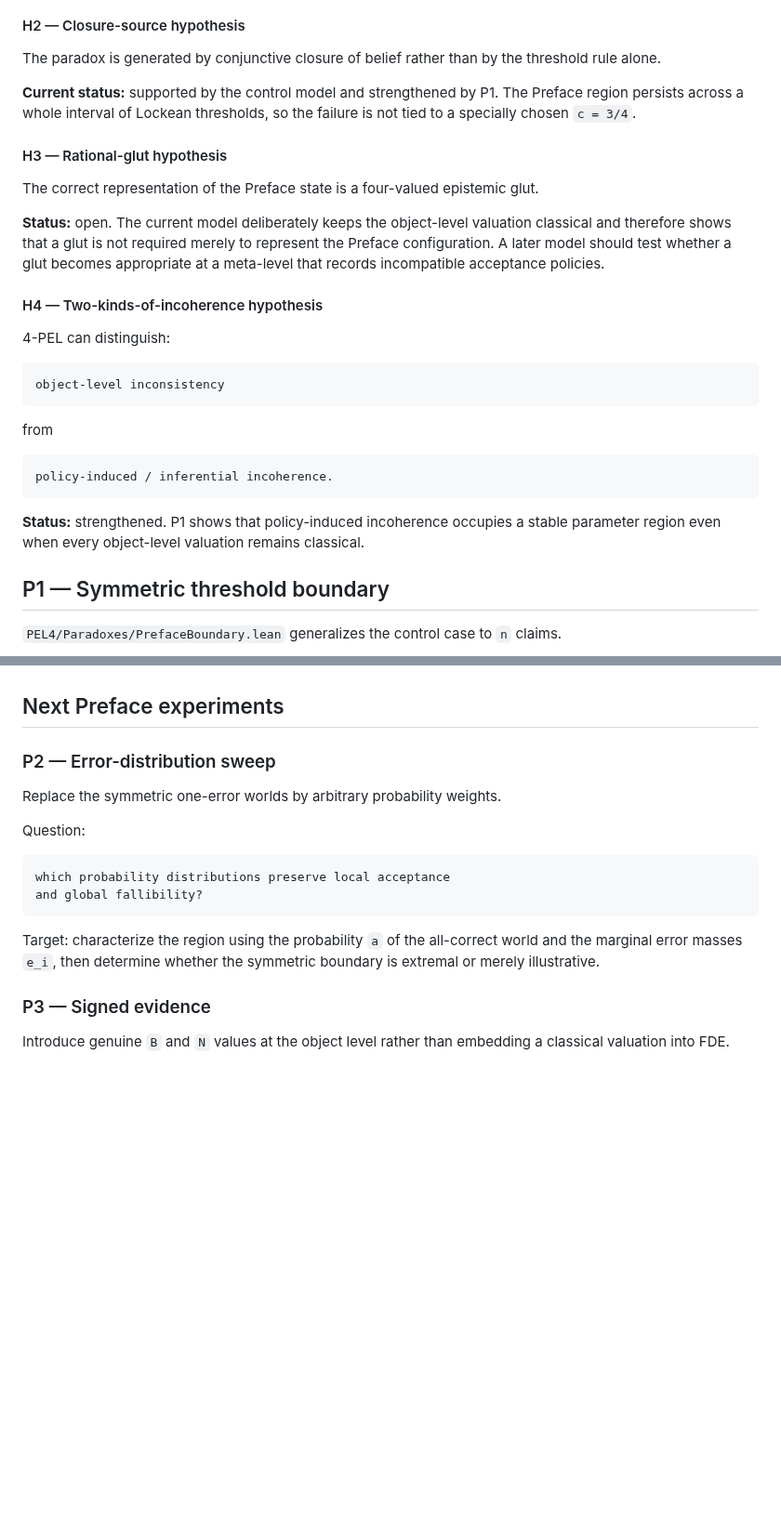
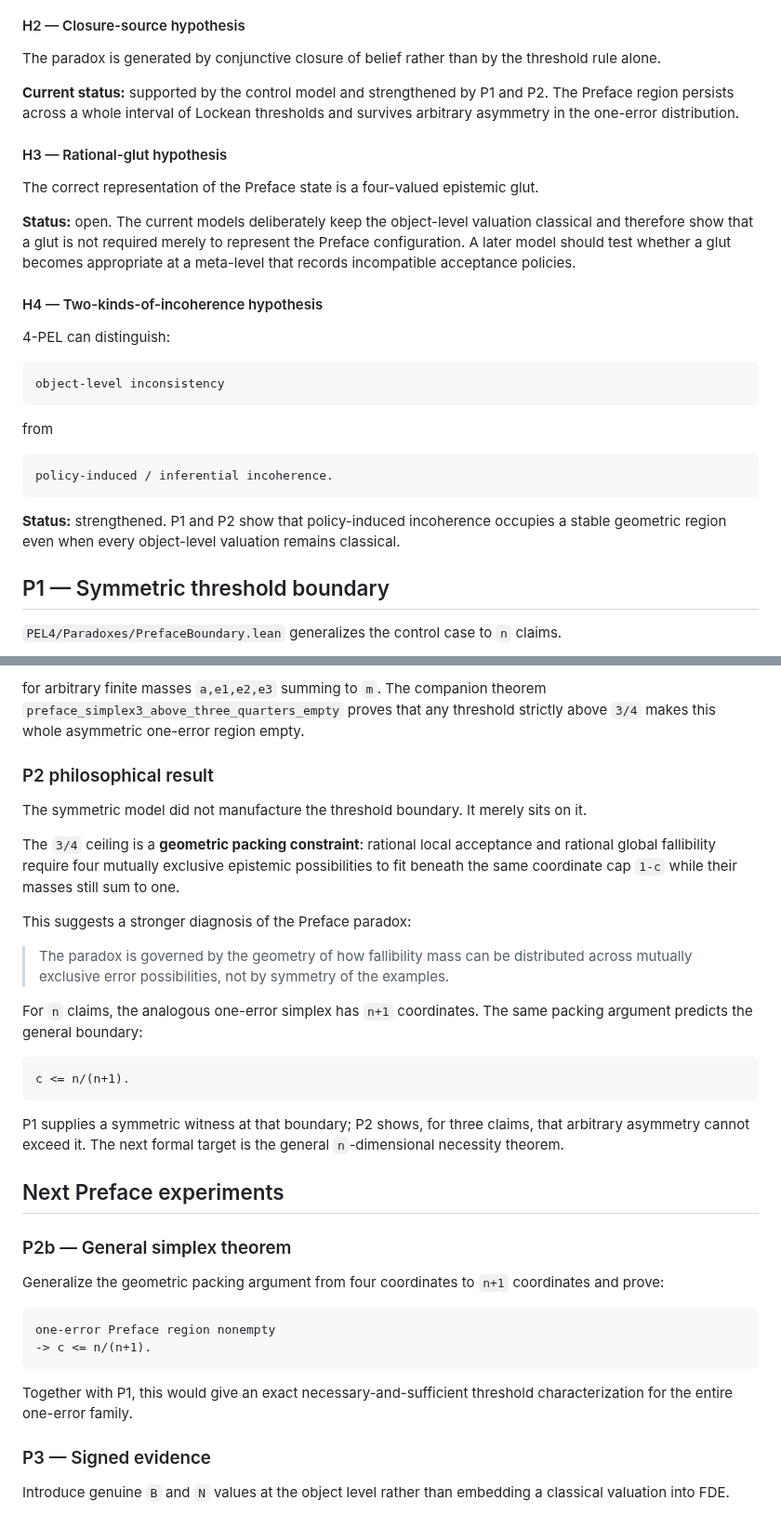
Before and after one commit to cr4bbz/4PEL-Lean-Formalization, a Markdown page: docs/PHILOSOPHICAL_CASE_STUDIES.md, 2 parts joined by grey strips. Shown at 93% size. GitHub-like rendering; blank space fills up the shorter version.

````diff
--- a/docs/PHILOSOPHICAL_CASE_STUDIES.md
+++ b/docs/PHILOSOPHICAL_CASE_STUDIES.md
@@ -106,13 +106,13 @@ The paradox is generated by Lockean threshold belief itself.
 
 The paradox is generated by conjunctive closure of belief rather than by the threshold rule alone.
 
-**Current status:** supported by the control model and strengthened by P1. The Preface region persists across a whole interval of Lockean thresholds, so the failure is not tied to a specially chosen `c = 3/4`.
+**Current status:** supported by the control model and strengthened by P1 and P2. The Preface region persists across a whole interval of Lockean thresholds and survives arbitrary asymmetry in the one-error distribution.
 
 #### H3 — Rational-glut hypothesis
 
 The correct representation of the Preface state is a four-valued epistemic glut.
 
-**Status:** open. The current model deliberately keeps the object-level valuation classical and therefore shows that a glut is not required merely to represent the Preface configuration. A later model should test whether a glut becomes appropriate at a meta-level that records incompatible acceptance policies.
+**Status:** open. The current models deliberately keep the object-level valuation classical and therefore show that a glut is not required merely to represent the Preface configuration. A later model should test whether a glut becomes appropriate at a meta-level that records incompatible acceptance policies.
 
 #### H4 — Two-kinds-of-incoherence hypothesis
 
@@ -128,7 +128,7 @@ from
 policy-induced / inferential incoherence.
 ```
 
-**Status:** strengthened. P1 shows that policy-induced incoherence occupies a stable parameter region even when every object-level valuation remains classical.
+**Status:** strengthened. P1 and P2 show that policy-induced incoherence occupies a stable geometric region even when every object-level valuation remains classical.
 
 ## P1 — Symmetric threshold boundary
 
@@ -220,17 +251,35 @@ The structural culprit is the gap between **marginal acceptance** and **joint ac
+for arbitrary finite masses `a,e1,e2,e3` summing to `m`. The companion theorem `preface_simplex3_above_three_quarters_empty` proves that any threshold strictly above `3/4` makes this whole asymmetric one-error region empty.
+
+### P2 philosophical result
+
+The symmetric model did not manufacture the threshold boundary. It merely sits on it.
+
+The `3/4` ceiling is a **geometric packing constraint**: rational local acceptance and rational global fallibility require four mutually exclusive epistemic possibilities to fit beneath the same coordinate cap `1-c` while their masses still sum to one.
+
+This suggests a stronger diagnosis of the Preface paradox:
+
+> The paradox is governed by the geometry of how fallibility mass can be distributed across mutually exclusive error possibilities, not by symmetry of the examples.
+
+For `n` claims, the analogous one-error simplex has `n+1` coordinates. The same packing argument predicts the general boundary:
+
+```text
+c <= n/(n+1).
+```
+
+P1 supplies a symmetric witness at that boundary; P2 shows, for three claims, that arbitrary asymmetry cannot exceed it. The next formal target is the general `n`-dimensional necessity theorem.
+
 ## Next Preface experiments
 
-### P2 — Error-distribution sweep
+### P2b — General simplex theorem
 
-Replace the symmetric one-error worlds by arbitrary probability weights.
-
-Question:
+Generalize the geometric packing argument from four coordinates to `n+1` coordinates and prove:
 
 ```text
-which probability distributions preserve local acceptance
-and global fallibility?
+one-error Preface region nonempty
+-> c <= n/(n+1).
 ```
 
-Target: characterize the region using the probability `a` of the all-correct world and the marginal error masses `e_i`, then determine whether the symmetric boundary is extremal or merely illustrative.
+Together with P1, this would give an exact necessary-and-sufficient threshold characterization for the entire one-error family.
 
 ### P3 — Signed evidence
 
````
Also changed, not shown: other parts of docs/PHILOSOPHICAL_CASE_STUDIES.md (+61 -30 lines).
